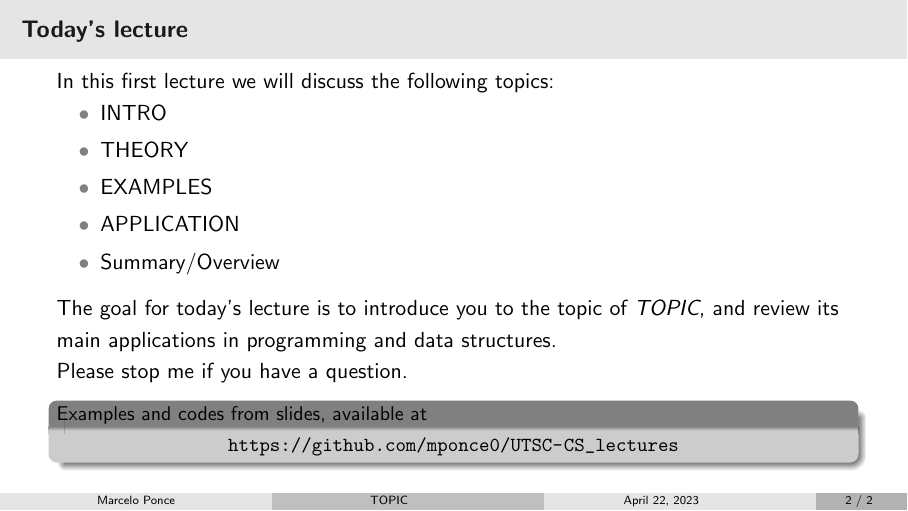
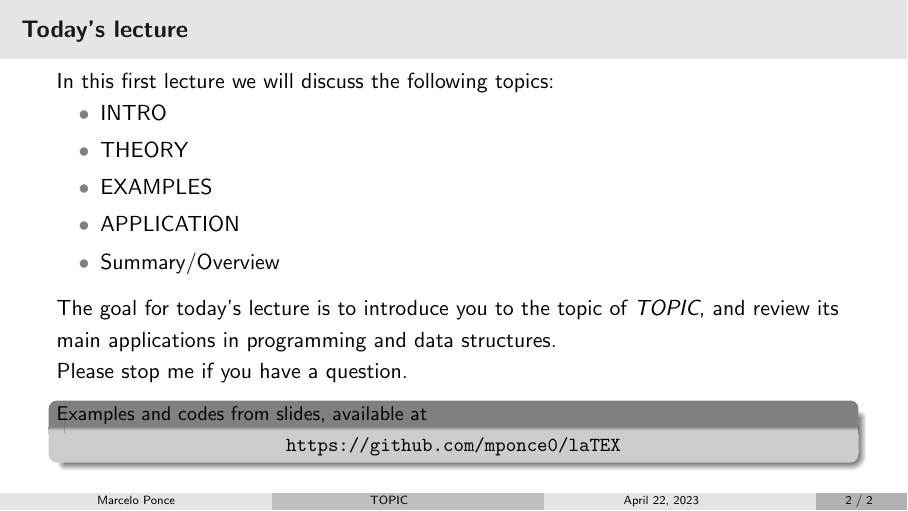
Before and after one commit to mponce0/laTEX, LaTeX slides (beamer-slides/basic-beamer-template/lecture_wrapper.tex, which reads beamer-slides/basic-beamer-template/material.tex): page 2 of 2. Compiled offline with pdfLaTeX.

Commit message:
URL update

```diff
--- a/beamer-slides/basic-beamer-template/material.tex
+++ b/beamer-slides/basic-beamer-template/material.tex
@@ -46,7 +46,8 @@
   \begin{small}
   \begin{beamerboxesrounded}[upper=upcol,lower=lowcol,shadow=true]{Examples and codes from slides, available at}
         \centering
-        \url{https://github.com/mponce0/UTSC-CS_lectures}
+	%\url{https://github.com/mponce0/UTSC-CS_lectures}
+	\url{https://github.com/mponce0/laTEX}
   \end{beamerboxesrounded}
   \end{small}
 \end{frame}
```
